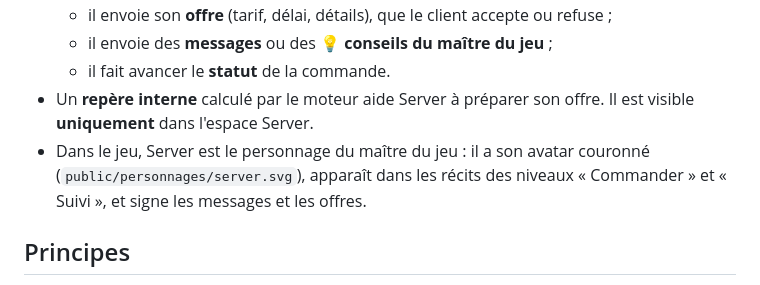
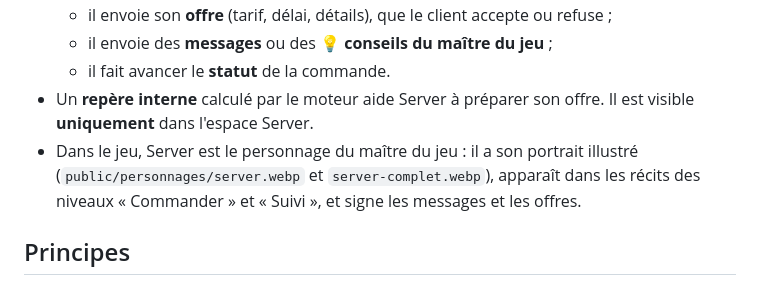
Before and after one commit to kaizenserver974-commits/kaizenserver, a Markdown page: README.md, the part around the change. Drawn GitHub-style.

```diff
--- a/README.md
+++ b/README.md
@@ -89,7 +89,7 @@ Chaque étape du parcours devient un **niveau** de l'univers (par exemple « Le
   - il envoie des **messages** ou des **💡 conseils du maître du jeu** ;
   - il fait avancer le **statut** de la commande.
 - Un **repère interne** calculé par le moteur aide Server à préparer son offre. Il est visible **uniquement** dans l'espace Server.
-- Dans le jeu, Server est le personnage du maître du jeu : il a son avatar couronné (`public/personnages/server.svg`), apparaît dans les récits des niveaux « Commander » et « Suivi », et signe les messages et les offres.
+- Dans le jeu, Server est le personnage du maître du jeu : il a son portrait illustré (`public/personnages/server.webp` et `server-complet.webp`), apparaît dans les récits des niveaux « Commander » et « Suivi », et signe les messages et les offres.
 
 ## Principes
 
```
Also changed, not shown: docs/captures/server-accueil.png (added), 9 other files.
